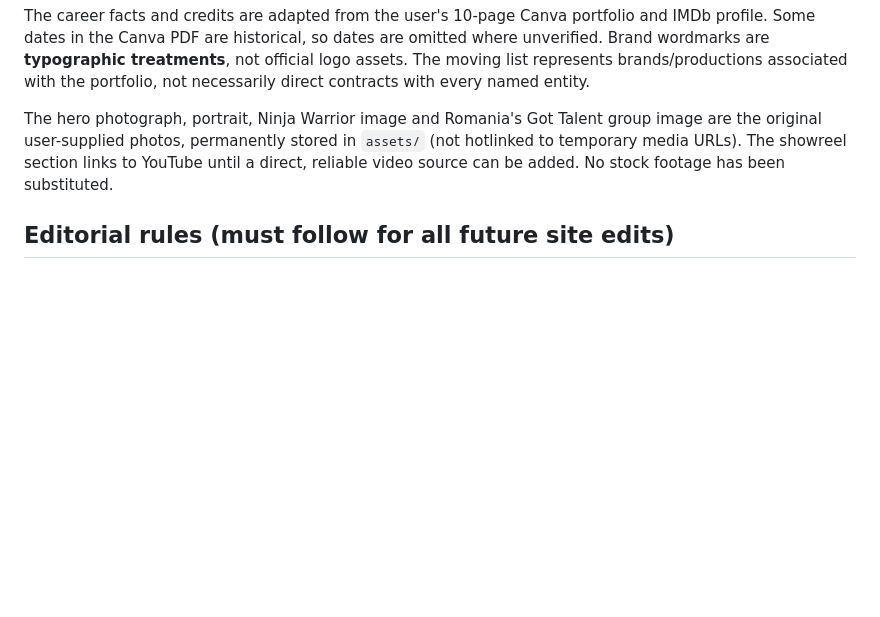
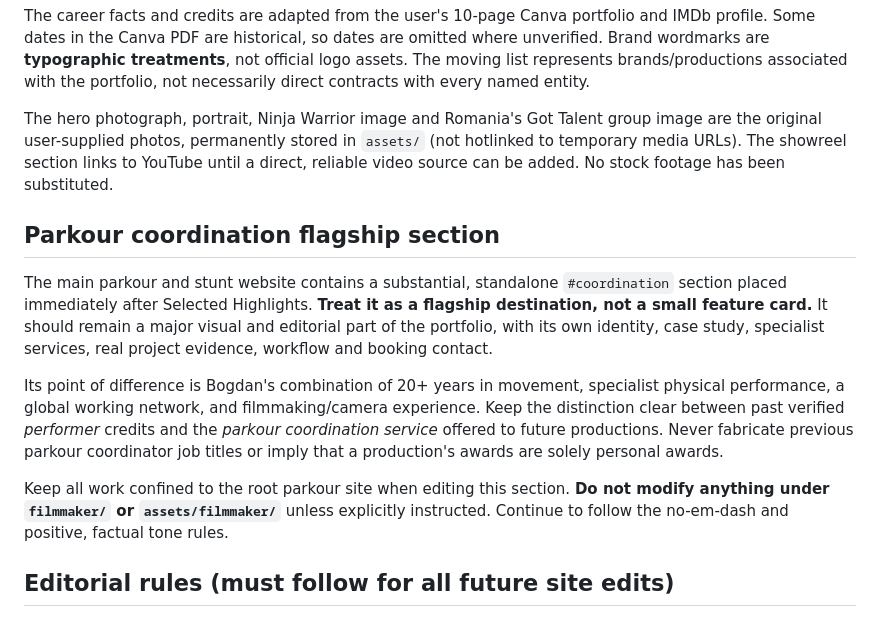
Before and after one commit to pkbannutz/bogdan-pascal-portfolio, a Markdown page: README.md, the part around the change. Rendered like a GitHub page; blank space fills up the shorter version.

Commit message:
Document flagship coordination section and protect filmmaker subsite

```diff
--- a/README.md
+++ b/README.md
@@ -24,6 +24,14 @@ The career facts and credits are adapted from the user's 10-page Canva portfolio
 
 The hero photograph, portrait, Ninja Warrior image and Romania's Got Talent group image are the original user-supplied photos, permanently stored in `assets/` (not hotlinked to temporary media URLs). The showreel section links to YouTube until a direct, reliable video source can be added. No stock footage has been substituted.
 
+## Parkour coordination flagship section
+
+The main parkour and stunt website contains a substantial, standalone `#coordination` section placed immediately after Selected Highlights. **Treat it as a flagship destination, not a small feature card.** It should remain a major visual and editorial part of the portfolio, with its own identity, case study, specialist services, real project evidence, workflow and booking contact.
+
+Its point of difference is Bogdan's combination of 20+ years in movement, specialist physical performance, a global working network, and filmmaking/camera experience. Keep the distinction clear between past verified *performer* credits and the *parkour coordination service* offered to future productions. Never fabricate previous parkour coordinator job titles or imply that a production's awards are solely personal awards.
+
+Keep all work confined to the root parkour site when editing this section. **Do not modify anything under `filmmaker/` or `assets/filmmaker/`** unless explicitly instructed. Continue to follow the no-em-dash and positive, factual tone rules.
+
 ## Editorial rules (must follow for all future site edits)
 
 - **Never use em dashes in website text.** Unicode `U+2014` is forbidden in headings, paragraphs, credits, metadata, image alt text, buttons, placeholder labels, and JavaScript-generated text. Use a period, comma, colon, slash, or parentheses instead. Do not use it as a placeholder for unknown dates; leave unknown years blank. The GitHub Pages workflow checks this automatically.
```
